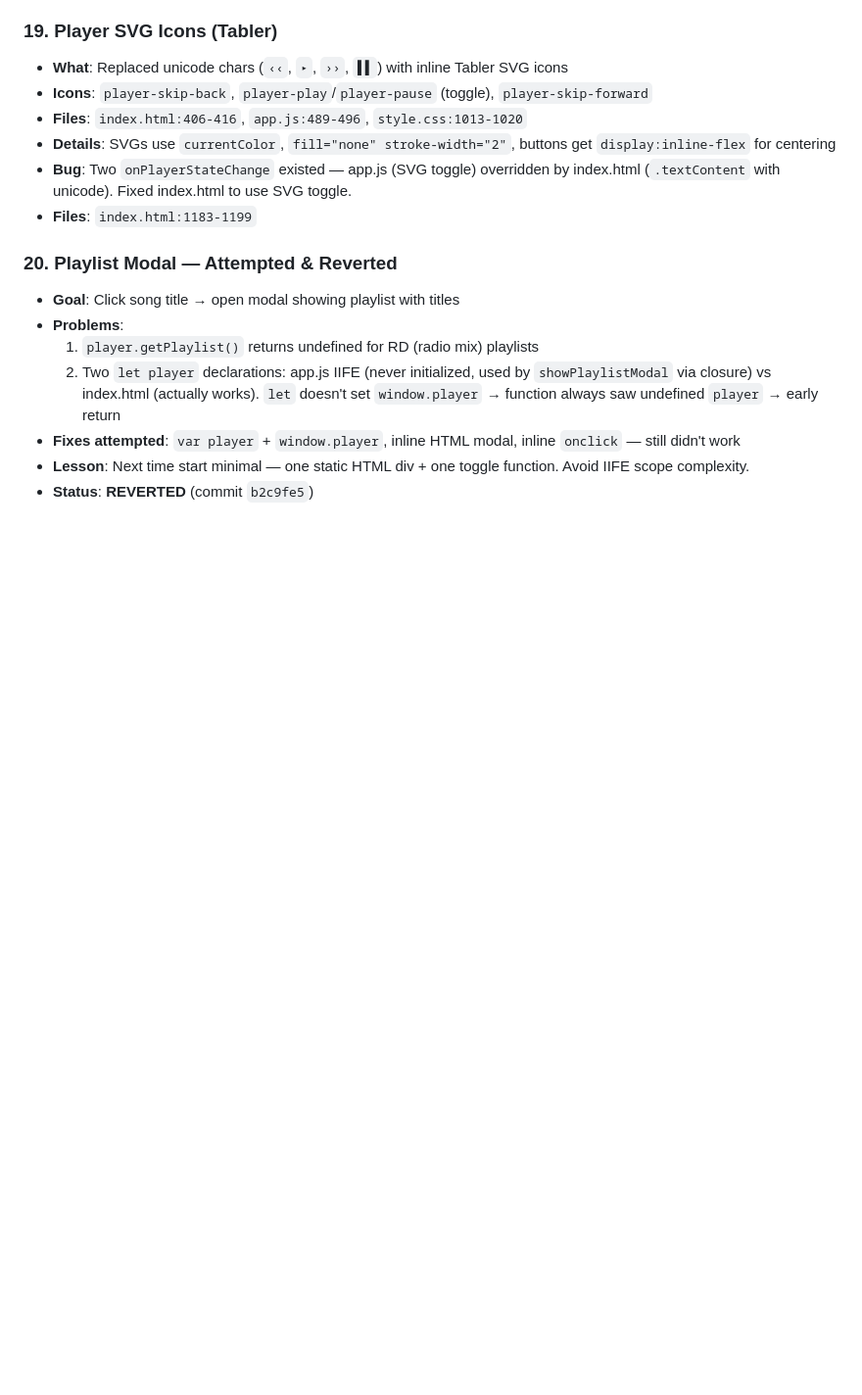
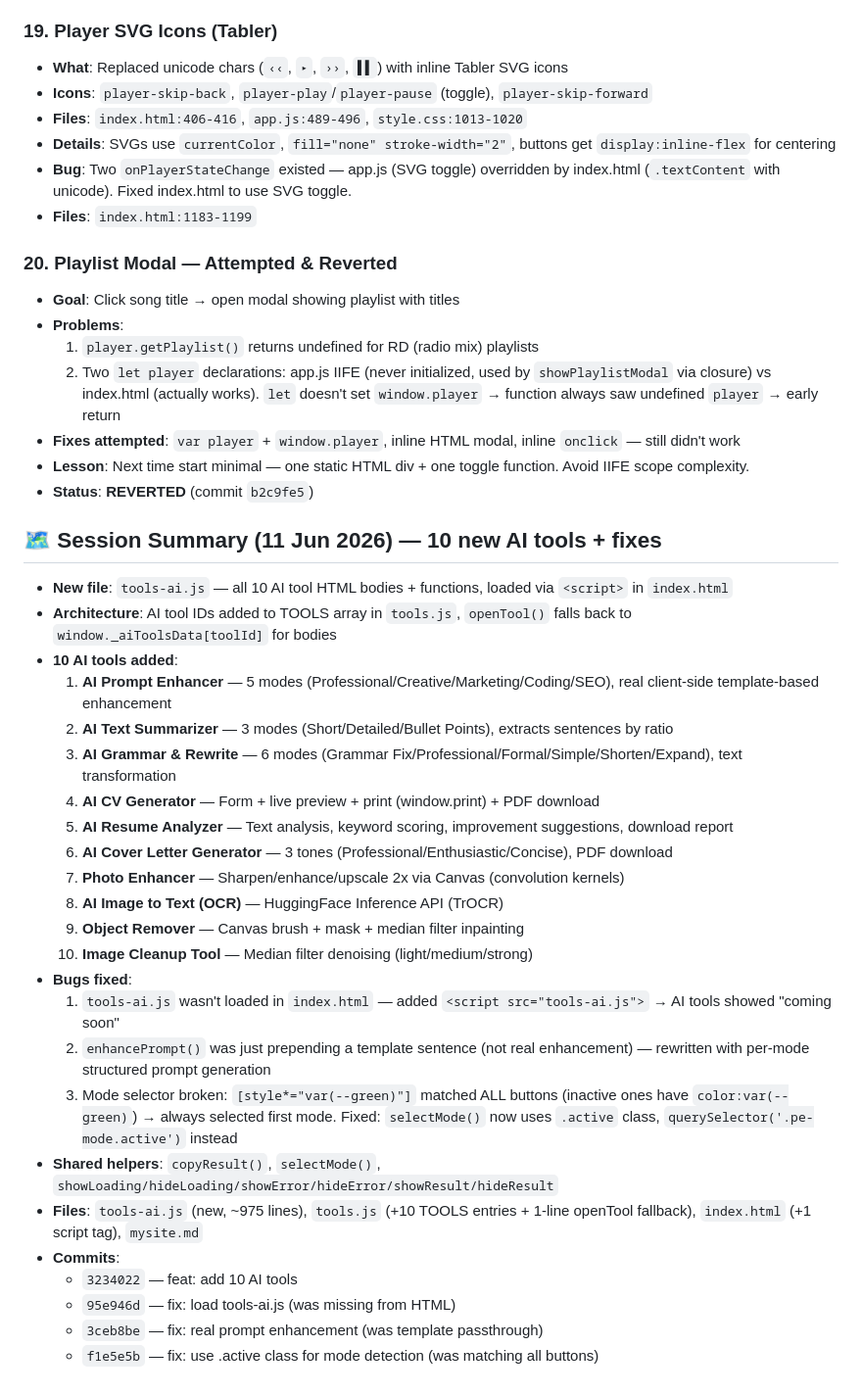
Before and after one commit to mahirvelizade/mysite, a Markdown page: mysite.md, the part around the change. Shown at 98% size. Rendered like a GitHub page; blank space fills up the shorter version.

Commit message:
docs: update mysite.md with 11 Jun 2026 session (10 AI tools + fixes)

```diff
--- a/mysite.md
+++ b/mysite.md
@@ -229,3 +229,29 @@
 - **Fixes attempted**: `var player` + `window.player`, inline HTML modal, inline `onclick` — still didn't work
 - **Lesson**: Next time start minimal — one static HTML div + one toggle function. Avoid IIFE scope complexity.
 - **Status**: **REVERTED** (commit `b2c9fe5`)
+
+## 🗺️ Session Summary (11 Jun 2026) — 10 new AI tools + fixes
+- **New file**: `tools-ai.js` — all 10 AI tool HTML bodies + functions, loaded via `<script>` in `index.html`
+- **Architecture**: AI tool IDs added to TOOLS array in `tools.js`, `openTool()` falls back to `window._aiToolsData[toolId]` for bodies
+- **10 AI tools added**:
+  1. **AI Prompt Enhancer** — 5 modes (Professional/Creative/Marketing/Coding/SEO), real client-side template-based enhancement
+  2. **AI Text Summarizer** — 3 modes (Short/Detailed/Bullet Points), extracts sentences by ratio
+  3. **AI Grammar & Rewrite** — 6 modes (Grammar Fix/Professional/Formal/Simple/Shorten/Expand), text transformation
+  4. **AI CV Generator** — Form + live preview + print (window.print) + PDF download
+  5. **AI Resume Analyzer** — Text analysis, keyword scoring, improvement suggestions, download report
+  6. **AI Cover Letter Generator** — 3 tones (Professional/Enthusiastic/Concise), PDF download
+  7. **Photo Enhancer** — Sharpen/enhance/upscale 2x via Canvas (convolution kernels)
+  8. **AI Image to Text (OCR)** — HuggingFace Inference API (TrOCR)
+  9. **Object Remover** — Canvas brush + mask + median filter inpainting
+  10. **Image Cleanup Tool** — Median filter denoising (light/medium/strong)
+- **Bugs fixed**:
+  1. `tools-ai.js` wasn't loaded in `index.html` — added `<script src="tools-ai.js">` → AI tools showed "coming soon"
+  2. `enhancePrompt()` was just prepending a template sentence (not real enhancement) — rewritten with per-mode structured prompt generation
+  3. Mode selector broken: `[style*="var(--green)"]` matched ALL buttons (inactive ones have `color:var(--green)`) → always selected first mode. Fixed: `selectMode()` now uses `.active` class, `querySelector('.pe-mode.active')` instead
+- **Shared helpers**: `copyResult()`, `selectMode()`, `showLoading/hideLoading/showError/hideError/showResult/hideResult`
+- **Files**: `tools-ai.js` (new, ~975 lines), `tools.js` (+10 TOOLS entries + 1-line openTool fallback), `index.html` (+1 script tag), `mysite.md`
+- **Commits**:
+  - `3234022` — feat: add 10 AI tools
+  - `95e946d` — fix: load tools-ai.js (was missing from HTML)
+  - `3ceb8be` — fix: real prompt enhancement (was template passthrough)
+  - `f1e5e5b` — fix: use .active class for mode detection (was matching all buttons)
```
